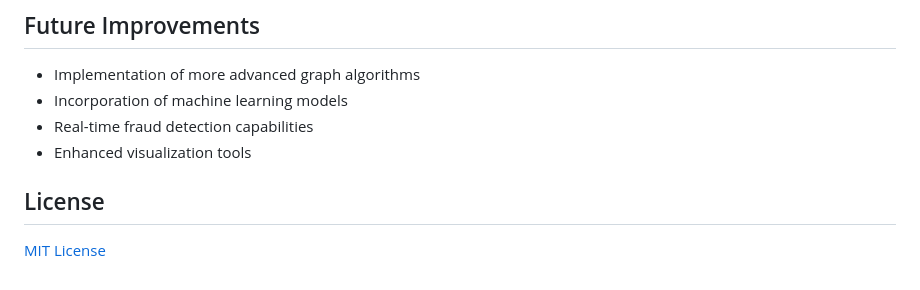
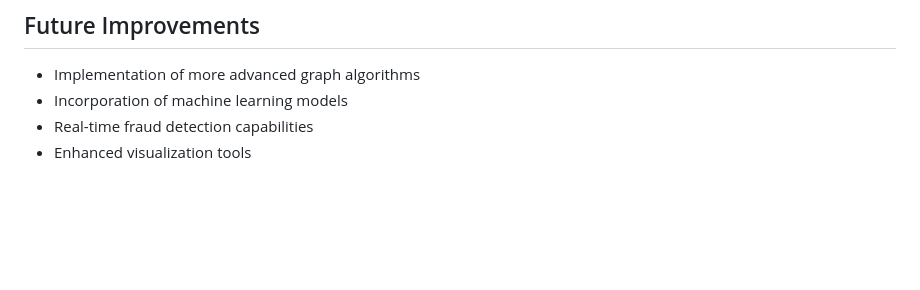
Before and after one commit to quangxuan98765/Fraud-Detection, a Markdown page: README.md, the part around the change. GitHub-like rendering; blank space fills up the shorter version.

```diff
--- a/README.md
+++ b/README.md
@@ -69,6 +69,3 @@ python final_fraud_detection.py --skip-basic
 - Incorporation of machine learning models
 - Real-time fraud detection capabilities
 - Enhanced visualization tools
-
-## License
-[MIT License](LICENSE)
```
